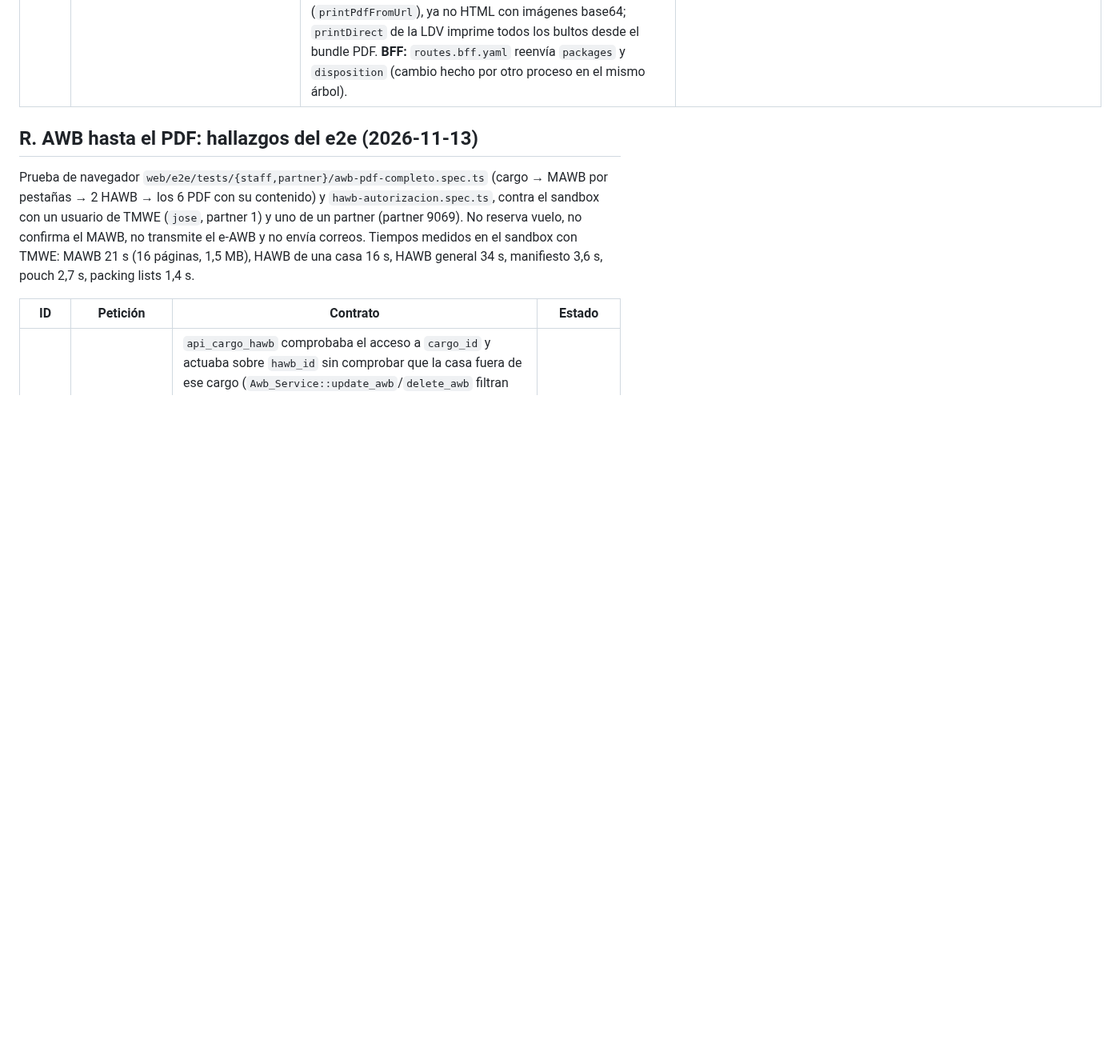
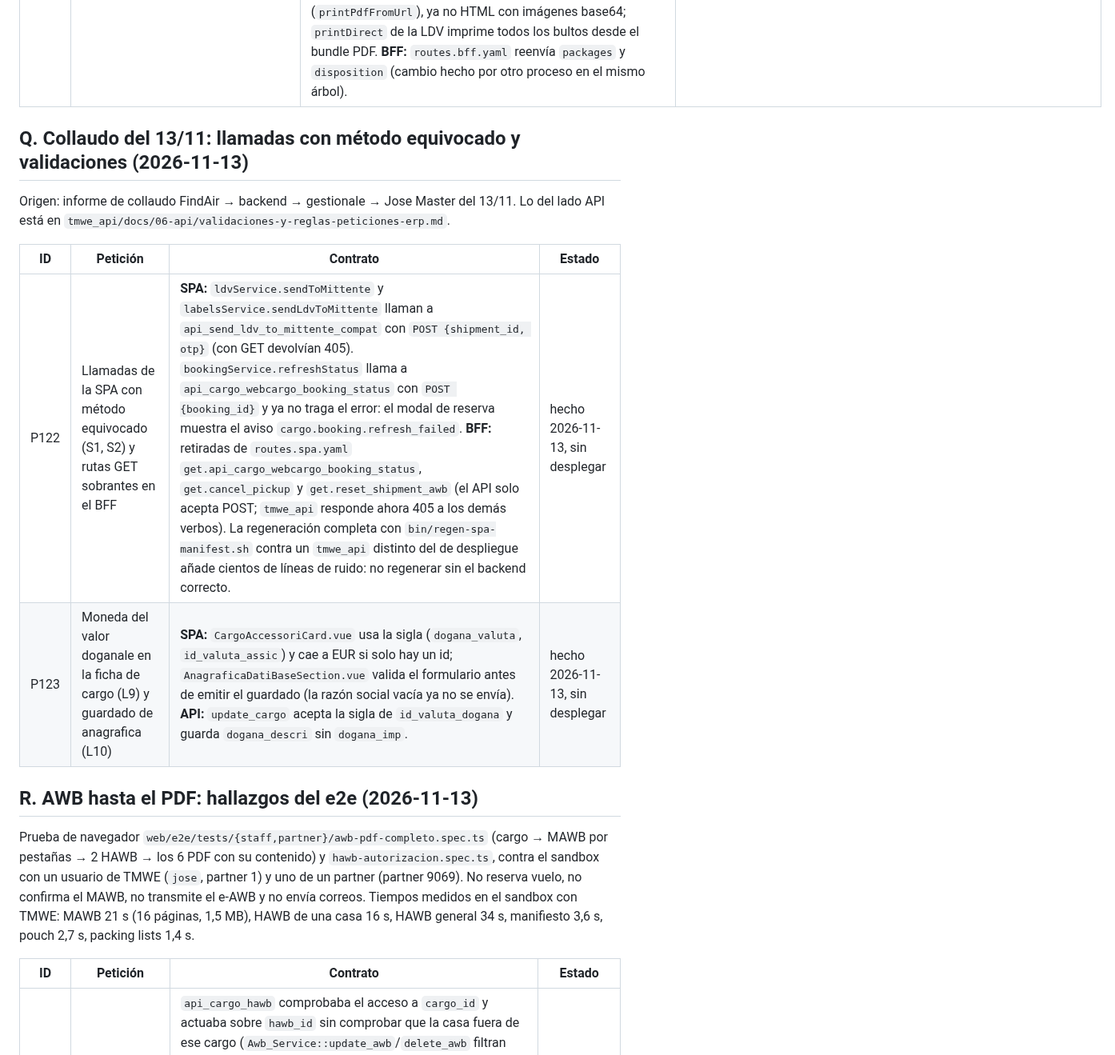
Before and after one commit to josegabrieltmwe/erp_findair, a Markdown page: docs/contrato-con-api.md, the part around one of its changes. Shown at 80% size. GitHub-like rendering; blank space fills up the shorter version.

Commit message:
docs(contrato): peticiones P122-P125 del collaudo 13/11
Co-Authored-By: Claude Sonnet 5.5 <noreply@anthropic.com>

```diff
--- a/docs/contrato-con-api.md
+++ b/docs/contrato-con-api.md
@@ -362,6 +362,15 @@ Análisis previo (WebCargo, KLM y presentación de findair): artifact «Búsqued
 | P119 | Acciones por lote de las colas de trabajo (estado de entrega, recogida del fornitore y COD) | **API (tmwe_api, 2026-11-12, sin desplegar):** `POST api_shipment_bulk` `{id[], op:'delivery', code:'2'|'3'|'7'}` (salida / en tránsito / entregada, con el comportamiento de fechas y grafo del legado) y `{id[], op:'pickup', state:'N'|'W'|'C'|'E'|'F'}` (`presa_stato`, solo `presa_fornitore='S'`) → `{success, applied[], skipped[{id,reason}]}`; `POST api_cod_reconciliation` `{action:'reconcile', shipment_ids[], state}` (fecha: conserva la existente o hoy en el servidor). **Todo o nada:** si un solo id no es del usuario → 403 `ACCESS_DENIED` sin escribir nada; tope 200 (400 `BULK_TOO_LARGE`); lo no aplicable por estado va en `skipped` (`TRANSITION_NOT_ALLOWED`, `NOT_SUPPLIER_PICKUP`). Detalle en `tmwe_api/docs/06-api/acciones-por-lote.md`. **SPA:** menú «Acciones» del listado de expediciones según la cola (`shipmentBulkActionsFor`); BFF: ruta `post.api_shipment_bulk` añadida a mano a `routes.spa.yaml` (la regeneración completa arrastra cambios ajenos del backend). | **Hecha 2026-11-12** (código y tests; falta desplegar y probar en vivo con Luca). Pendiente: `presa_stato='N'` en el legado puede limpiar `presa_numero`/`presa_note` (confirmar) |
 | P121 | Visor único de etiquetas (LDV interna y fornitores): imprimir/descargar por selección de bultos | **API (tmwe_api, 2026-11-13, sin desplegar):** `api_label_tmwe_bundle` y `api_label_combined_pdf` aceptan `packages` (`1-5,8`; 400 `VALIDATION_ERROR` si es inválido, tope 500; solo reduce lo empaquetado, la propiedad se comprueba antes) y `disposition=inline` (mostrar/imprimir en el navegador; por defecto `attachment`). El tracking por bulto ya viene en `get_label_courier_shipment` (`package_tracking`, `master_tracking`). **SPA:** `LabelViewer` (un bulto cada vez, carril de bultos, zoom único, teclado, documentos auxiliares aparte); imprimir = PDF del servidor en un iframe oculto (`printPdfFromUrl`), ya no HTML con imágenes base64; `printDirect` de la LDV imprime todos los bultos desde el bundle PDF. **BFF:** `routes.bff.yaml` reenvía `packages` y `disposition` (cambio hecho por otro proceso en el mismo árbol). | **Hecha 2026-11-13** (código y tests; falta desplegar API/BFF, compilar la SPA y probar en vivo con varios bultos) |
 
+## Q. Collaudo del 13/11: llamadas con método equivocado y validaciones (2026-11-13)
+
+Origen: informe de collaudo FindAir → backend → gestionale → Jose Master del 13/11. Lo del lado API está en `tmwe_api/docs/06-api/validaciones-y-reglas-peticiones-erp.md`.
+
+| ID | Petición | Contrato | Estado |
+|---|---|---|---|
+| P122 | Llamadas de la SPA con método equivocado (S1, S2) y rutas GET sobrantes en el BFF | **SPA:** `ldvService.sendToMittente` y `labelsService.sendLdvToMittente` llaman a `api_send_ldv_to_mittente_compat` con `POST {shipment_id, otp}` (con GET devolvían 405). `bookingService.refreshStatus` llama a `api_cargo_webcargo_booking_status` con `POST {booking_id}` y ya no traga el error: el modal de reserva muestra el aviso `cargo.booking.refresh_failed`. **BFF:** retiradas de `routes.spa.yaml` `get.api_cargo_webcargo_booking_status`, `get.cancel_pickup` y `get.reset_shipment_awb` (el API solo acepta POST; `tmwe_api` responde ahora 405 a los demás verbos). La regeneración completa con `bin/regen-spa-manifest.sh` contra un `tmwe_api` distinto del de despliegue añade cientos de líneas de ruido: no regenerar sin el backend correcto. | hecho 2026-11-13, sin desplegar |
+| P123 | Moneda del valor doganale en la ficha de cargo (L9) y guardado de anagrafica (L10) | **SPA:** `CargoAccessoriCard.vue` usa la sigla (`dogana_valuta`, `id_valuta_assic`) y cae a EUR si solo hay un id; `AnagraficaDatiBaseSection.vue` valida el formulario antes de emitir el guardado (la razón social vacía ya no se envía). **API:** `update_cargo` acepta la sigla de `id_valuta_dogana` y guarda `dogana_descri` sin `dogana_imp`. | hecho 2026-11-13, sin desplegar |
+
 ## R. AWB hasta el PDF: hallazgos del e2e (2026-11-13)
 
 Prueba de navegador `web/e2e/tests/{staff,partner}/awb-pdf-completo.spec.ts` (cargo → MAWB por pestañas → 2 HAWB → los 6 PDF con su contenido) y `hawb-autorizacion.spec.ts`, contra el sandbox con un usuario de TMWE (`jose`, partner 1) y uno de un partner (partner 9069). No reserva vuelo, no confirma el MAWB, no transmite el e-AWB y no envía correos. Tiempos medidos en el sandbox con TMWE: MAWB 21 s (16 páginas, 1,5 MB), HAWB de una casa 16 s, HAWB general 34 s, manifiesto 3,6 s, pouch 2,7 s, packing lists 1,4 s.
```
Also changed, not shown: other parts of docs/contrato-con-api.md (+1 -0 lines).
